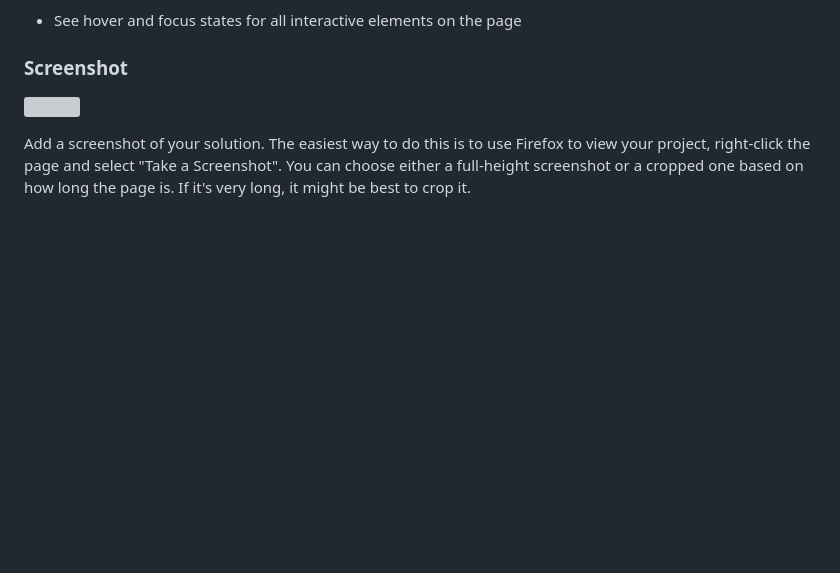
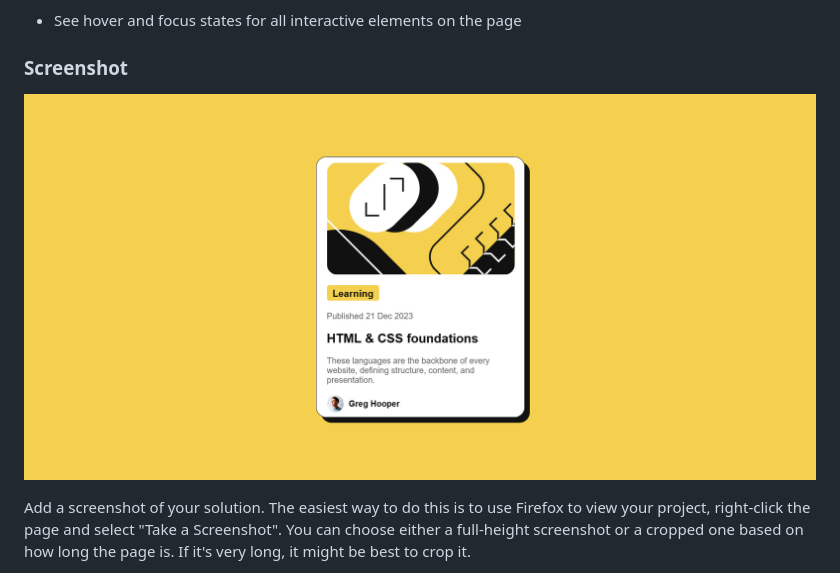
Before and after one commit to Adamul-asfa/2-blog-preview-card, a Markdown page: README-template.md, the part around the change printed below. Drawn GitHub-style; pictures changed too: screenshots/desktop.png (added); blank space fills up the shorter version; grey boxes are pictures that could not be loaded.

Commit message:
added screenshot

```diff
--- a/README-template.md
+++ b/README-template.md
@@ -28,7 +28,7 @@ Users should be able to:
 
 ### Screenshot
 
-![](./screenshot.jpg)
+![](./screenshots/desktop.png)
 
 Add a screenshot of your solution. The easiest way to do this is to use Firefox to view your project, right-click the page and select "Take a Screenshot". You can choose either a full-height screenshot or a cropped one based on how long the page is. If it's very long, it might be best to crop it.
 
```
Also changed, not shown: other parts of README-template.md (+4 -2 lines).
